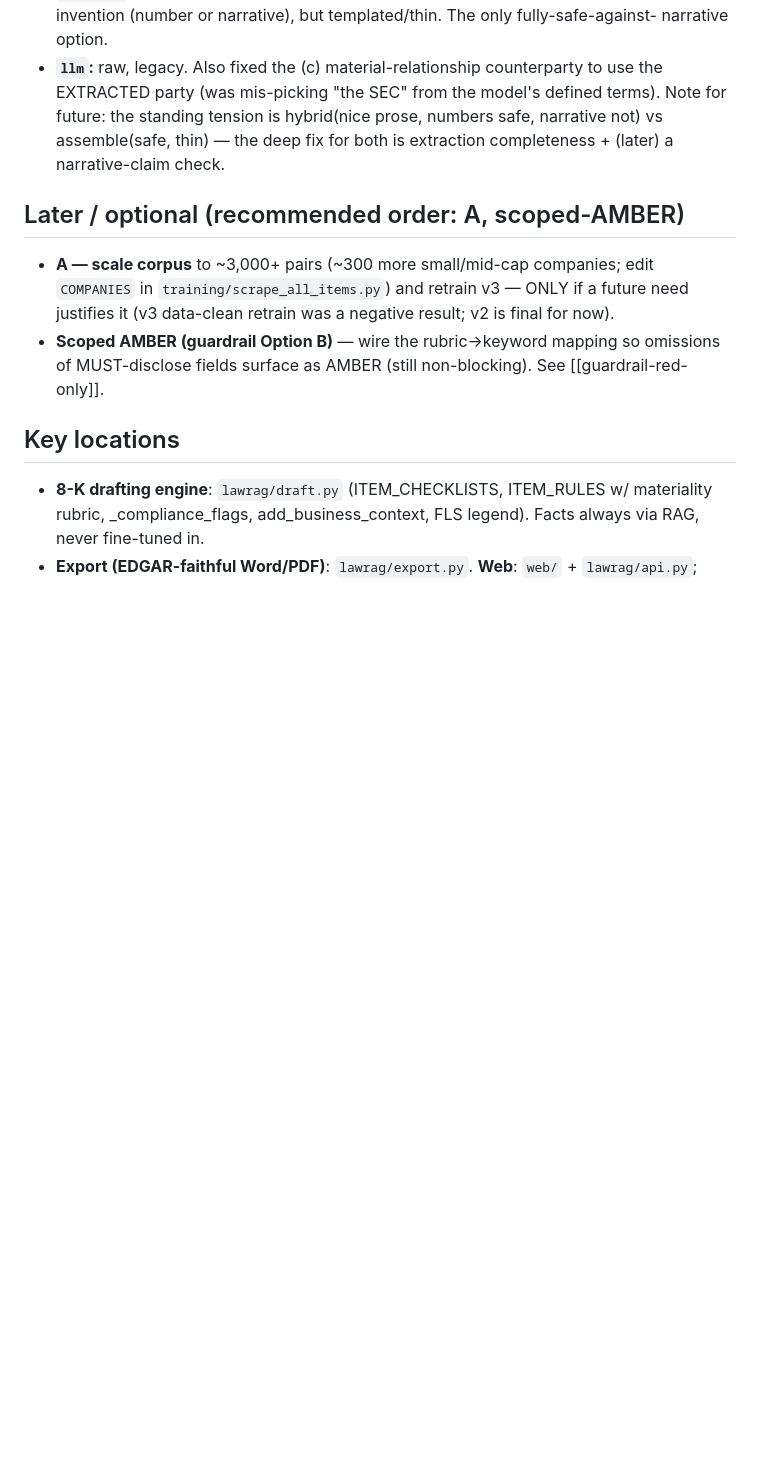
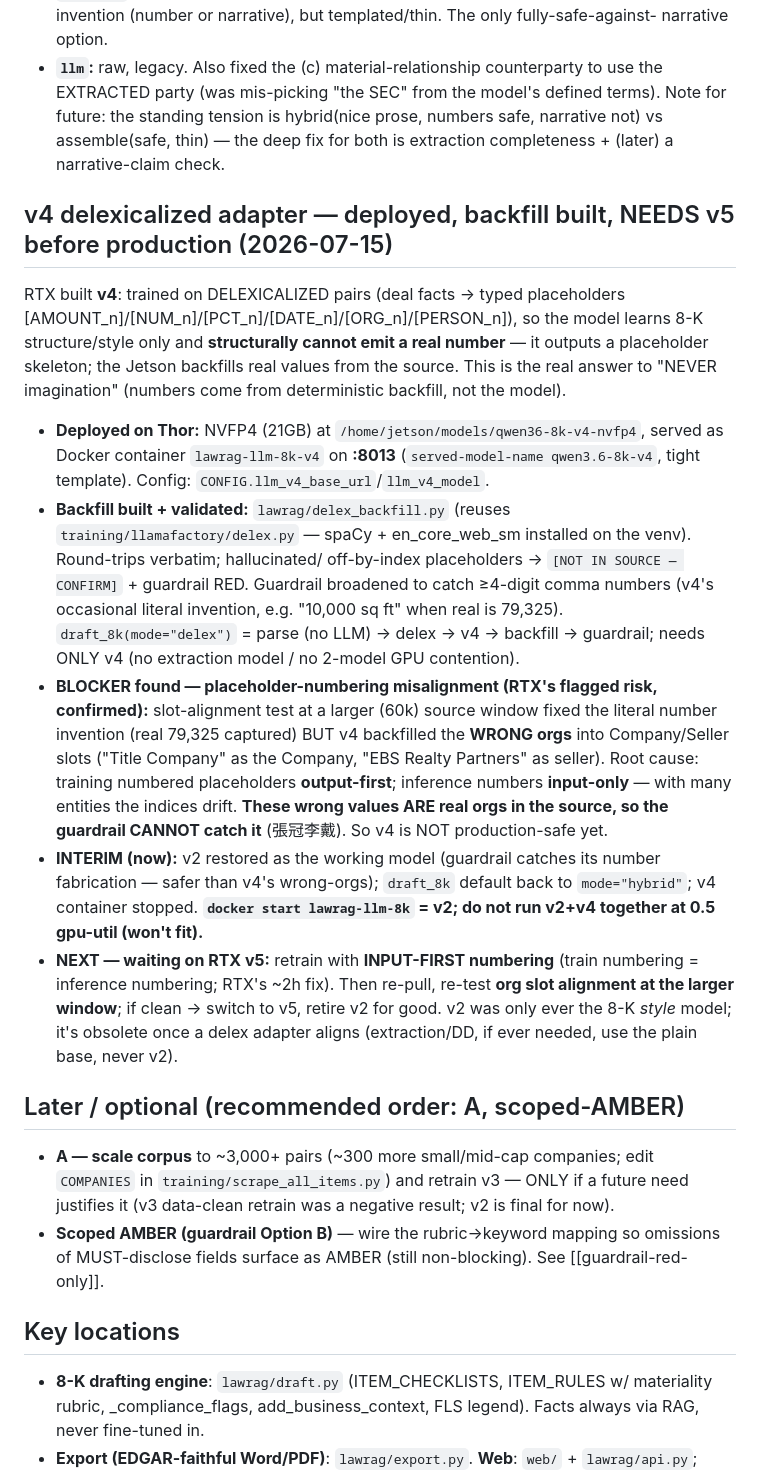
Before and after one commit to tigerlinRR/Law_RAG, a Markdown page: progress.md, the part around the change. Drawn GitHub-style; blank space fills up the shorter version.

Commit message:
progress.md: v4 delex deployed + backfill validated; needs v5 (numbering misalignment); v2 interim
Co-Authored-By: Claude Opus 4.8 (1M context) <noreply@anthropic.com>

```diff
--- a/progress.md
+++ b/progress.md
@@ -204,6 +204,38 @@ mis-picking "the SEC" from the model's defined terms). Note for future: the stan
 tension is hybrid(nice prose, numbers safe, narrative not) vs assemble(safe, thin) — the
 deep fix for both is extraction completeness + (later) a narrative-claim check.
 
+## v4 delexicalized adapter — deployed, backfill built, NEEDS v5 before production (2026-07-15)
+RTX built **v4**: trained on DELEXICALIZED pairs (deal facts → typed placeholders
+[AMOUNT_n]/[NUM_n]/[PCT_n]/[DATE_n]/[ORG_n]/[PERSON_n]), so the model learns 8-K
+structure/style only and **structurally cannot emit a real number** — it outputs a
+placeholder skeleton; the Jetson backfills real values from the source. This is the real
+answer to "NEVER imagination" (numbers come from deterministic backfill, not the model).
+- **Deployed on Thor:** NVFP4 (21GB) at `/home/jetson/models/qwen36-8k-v4-nvfp4`, served
+  as Docker container `lawrag-llm-8k-v4` on **:8013** (`served-model-name qwen3.6-8k-v4`,
+  tight template). Config: `CONFIG.llm_v4_base_url`/`llm_v4_model`.
+- **Backfill built + validated:** `lawrag/delex_backfill.py` (reuses `training/llamafactory/delex.py`
+  — spaCy + en_core_web_sm installed on the venv). Round-trips verbatim; hallucinated/
+  off-by-index placeholders → `[NOT IN SOURCE — CONFIRM]` + guardrail RED. Guardrail
+  broadened to catch ≥4-digit comma numbers (v4's occasional literal invention, e.g.
+  "10,000 sq ft" when real is 79,325). `draft_8k(mode="delex")` = parse (no LLM) → delex →
+  v4 → backfill → guardrail; needs ONLY v4 (no extraction model / no 2-model GPU contention).
+- **BLOCKER found — placeholder-numbering misalignment (RTX's flagged risk, confirmed):**
+  slot-alignment test at a larger (60k) source window fixed the literal number invention
+  (real 79,325 captured) BUT v4 backfilled the **WRONG orgs** into Company/Seller slots
+  ("Title Company" as the Company, "EBS Realty Partners" as seller). Root cause: training
+  numbered placeholders **output-first**; inference numbers **input-only** — with many
+  entities the indices drift. **These wrong values ARE real orgs in the source, so the
+  guardrail CANNOT catch it** (張冠李戴). So v4 is NOT production-safe yet.
+- **INTERIM (now):** v2 restored as the working model (guardrail catches its number
+  fabrication — safer than v4's wrong-orgs); `draft_8k` default back to `mode="hybrid"`;
+  v4 container stopped. **`docker start lawrag-llm-8k` = v2; do not run v2+v4 together at
+  0.5 gpu-util (won't fit).**
+- **NEXT — waiting on RTX v5:** retrain with **INPUT-FIRST numbering** (train numbering =
+  inference numbering; RTX's ~2h fix). Then re-pull, re-test **org slot alignment at the
+  larger window**; if clean → switch to v5, retire v2 for good. v2 was only ever the 8-K
+  *style* model; it's obsolete once a delex adapter aligns (extraction/DD, if ever needed,
+  use the plain base, never v2).
+
 ## Later / optional (recommended order: A, scoped-AMBER)
 - **A — scale corpus** to ~3,000+ pairs (~300 more small/mid-cap companies; edit
   `COMPANIES` in `training/scrape_all_items.py`) and retrain v3 — ONLY if a future need
```
